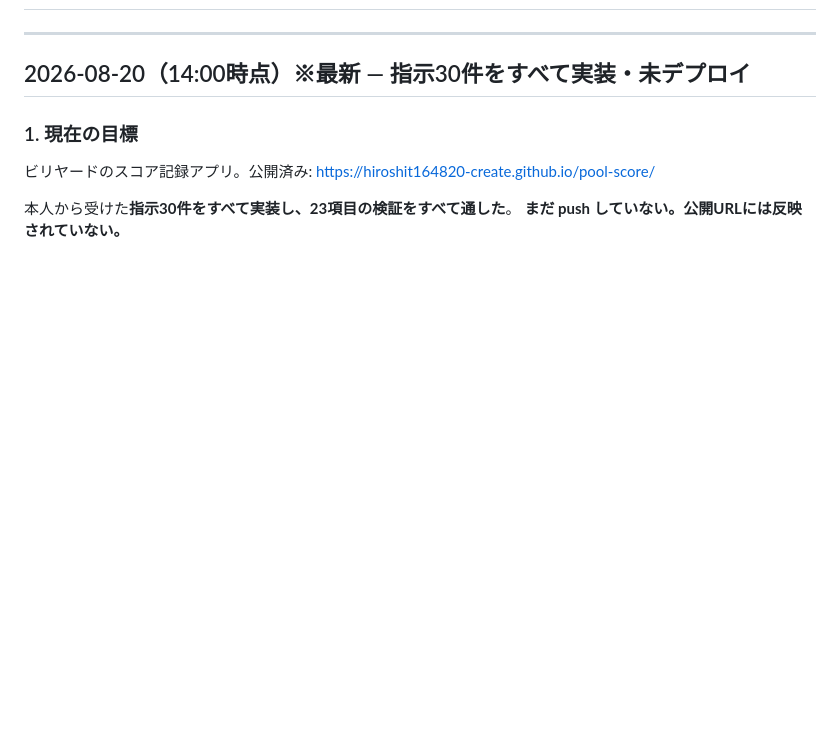
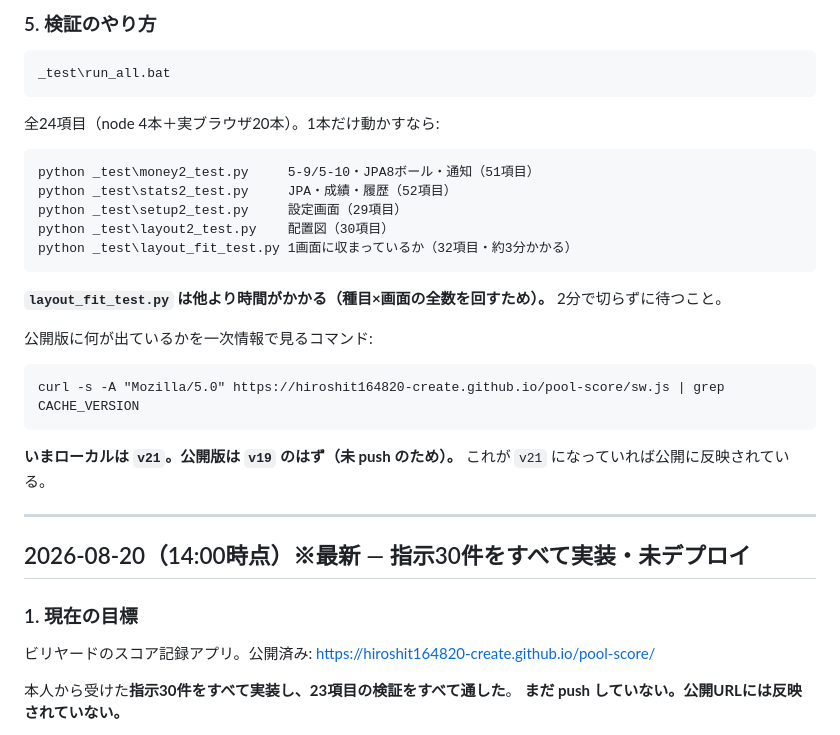
Before and after one commit to hiroshit164820-create/pool-score, a Markdown page: HANDOFF.md, the part around one of its changes. GitHub-like rendering; blank space fills up the shorter version.

````diff
--- a/HANDOFF.md
+++ b/HANDOFF.md
@@ -2,3 +79,30 @@
+### 5. 検証のやり方
+
+```
+_test\run_all.bat
+```
+
+全24項目（node 4本＋実ブラウザ20本）。1本だけ動かすなら:
+
+```
+python _test\money2_test.py     5-9/5-10・JPA8ボール・通知（51項目）
+python _test\stats2_test.py     JPA・成績・履歴（52項目）
+python _test\setup2_test.py     設定画面（29項目）
+python _test\layout2_test.py    配置図（30項目）
+python _test\layout_fit_test.py 1画面に収まっているか（32項目・約3分かかる）
+```
+
+**`layout_fit_test.py` は他より時間がかかる（種目×画面の全数を回すため）。**
+2分で切らずに待つこと。
+
+公開版に何が出ているかを一次情報で見るコマンド:
+
+```
+curl -s -A "Mozilla/5.0" https://hiroshit164820-create.github.io/pool-score/sw.js | grep CACHE_VERSION
+```
+
+**いまローカルは `v21`。公開版は `v19` のはず（未 push のため）。**
+これが `v21` になっていれば公開に反映されている。
 
 ---
 
````
Also changed, not shown: other parts of HANDOFF.md (+77 -0 lines).
